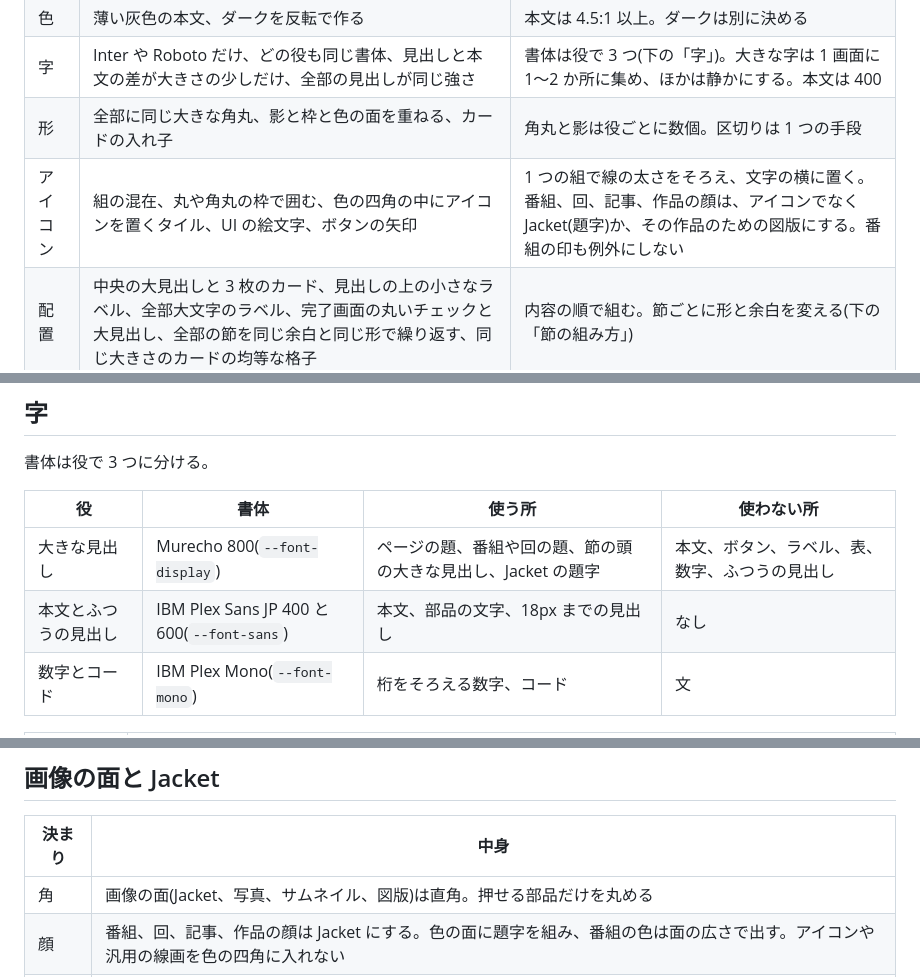
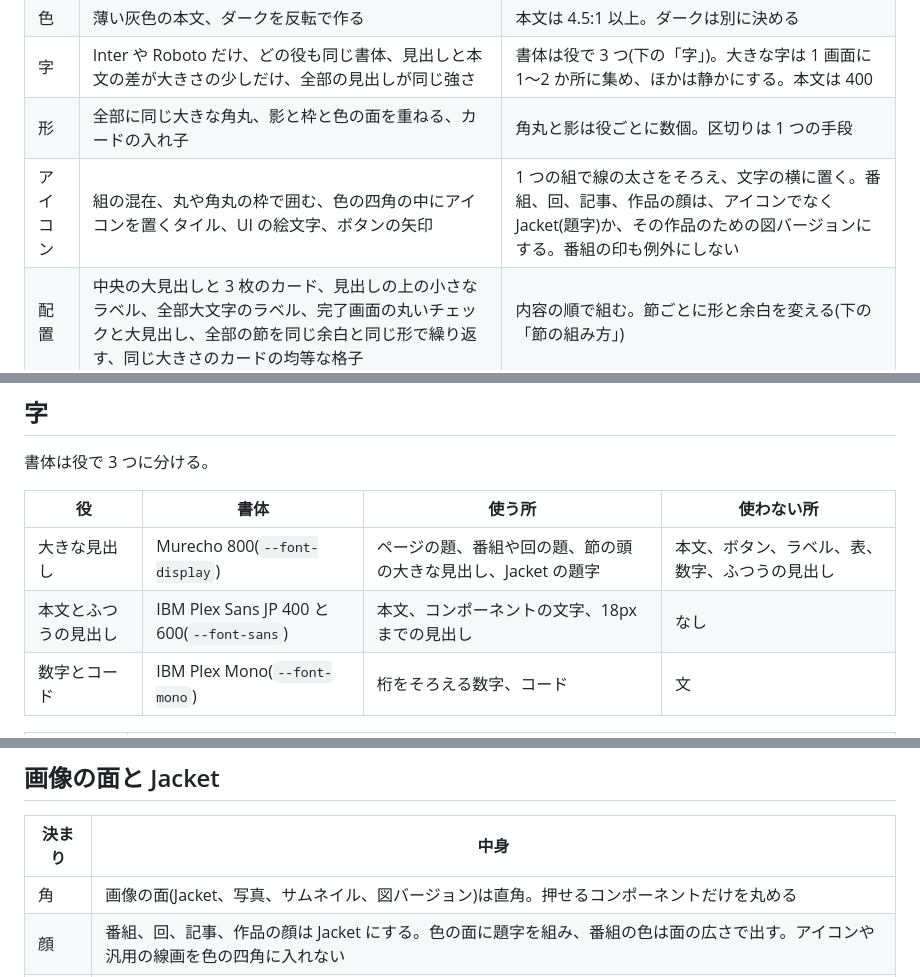
Before and after one commit to takikou347/knowidea-ui, a Markdown page: DESIGN.md, 3 parts joined by grey strips. Rendered like a GitHub page.

```diff
--- a/DESIGN.md
+++ b/DESIGN.md
@@ -55,7 +55,7 @@ KNOW IDEA の共通のデザインの決まり。画面を作る時と、PR を
 | 色 | 薄い灰色の本文、ダークを反転で作る | 本文は 4.5:1 以上。ダークは別に決める |
 | 字 | Inter や Roboto だけ、どの役も同じ書体、見出しと本文の差が大きさの少しだけ、全部の見出しが同じ強さ | 書体は役で 3 つ(下の「字」)。大きな字は 1 画面に 1〜2 か所に集め、ほかは静かにする。本文は 400 |
 | 形 | 全部に同じ大きな角丸、影と枠と色の面を重ねる、カードの入れ子 | 角丸と影は役ごとに数個。区切りは 1 つの手段 |
-| アイコン | 組の混在、丸や角丸の枠で囲む、色の四角の中にアイコンを置くタイル、UI の絵文字、ボタンの矢印 | 1 つの組で線の太さをそろえ、文字の横に置く。番組、回、記事、作品の顔は、アイコンでなく Jacket(題字)か、その作品のための図版にする。番組の印も例外にしない |
+| アイコン | 組の混在、丸や角丸の枠で囲む、色の四角の中にアイコンを置くタイル、UI の絵文字、ボタンの矢印 | 1 つの組で線の太さをそろえ、文字の横に置く。番組、回、記事、作品の顔は、アイコンでなく Jacket(題字)か、その作品のための図バージョンにする。番組の印も例外にしない |
 | 配置 | 中央の大見出しと 3 枚のカード、見出しの上の小さなラベル、全部大文字のラベル、完了画面の丸いチェックと大見出し、全部の節を同じ余白と同じ形で繰り返す、同じ大きさのカードの均等な格子 | 内容の順で組む。節ごとに形と余白を変える(下の「節の組み方」) |
 | 文言 | 「〜しましょう」、煽る言葉、見出しの句点、架空の数字、人名、社名 | 平叙で短く。本物のデータを使う。例外: コンポーネントと画面のサンプルに限り、画面に「サンプルの数値」と明記すれば、作った数値を使ってよい |
 | 動き | 全部の節に同じ fade-up、終わらない脈動、数字のカウントアップ | 状態が変わる時だけ。`prefers-reduced-motion` で止める |
@@ -67,7 +67,7 @@ KNOW IDEA の共通のデザインの決まり。画面を作る時と、PR を
 | 役 | 書体 | 使う所 | 使わない所 |
 | --- | --- | --- | --- |
 | 大きな見出し | Murecho 800(`--font-display`) | ページの題、番組や回の題、節の頭の大きな見出し、Jacket の題字 | 本文、ボタン、ラベル、表、数字、ふつうの見出し |
-| 本文とふつうの見出し | IBM Plex Sans JP 400 と 600(`--font-sans`) | 本文、部品の文字、18px までの見出し | なし |
+| 本文とふつうの見出し | IBM Plex Sans JP 400 と 600(`--font-sans`) | 本文、コンポーネントの文字、18px までの見出し | なし |
 | 数字とコード | IBM Plex Mono(`--font-mono`) | 桁をそろえる数字、コード | 文 |
 
 | 決まり | 中身 |
@@ -81,7 +81,7 @@ KNOW IDEA の共通のデザインの決まり。画面を作る時と、PR を
 
 | 決まり | 中身 |
 | --- | --- |
-| 角 | 画像の面(Jacket、写真、サムネイル、図版)は直角。押せる部品だけを丸める |
+| 角 | 画像の面(Jacket、写真、サムネイル、図バージョン)は直角。押せるコンポーネントだけを丸める |
 | 顔 | 番組、回、記事、作品の顔は Jacket にする。色の面に題字を組み、番組の色は面の広さで出す。アイコンや汎用の線画を色の四角に入れない |
 | 文字 | 題字は画像にせず文字で組む。添える 1 行(番組名、回の番号)は題の後ろに置き、題の上に小さなラベルを置かない |
 | 色 | 番組ごとの面の色は自由だが、題字との差は 3:1 以上(大きな字)。グラデーションと影を掛けない |
```
Also changed, not shown: other parts of DESIGN.md (+15 -15 lines).
